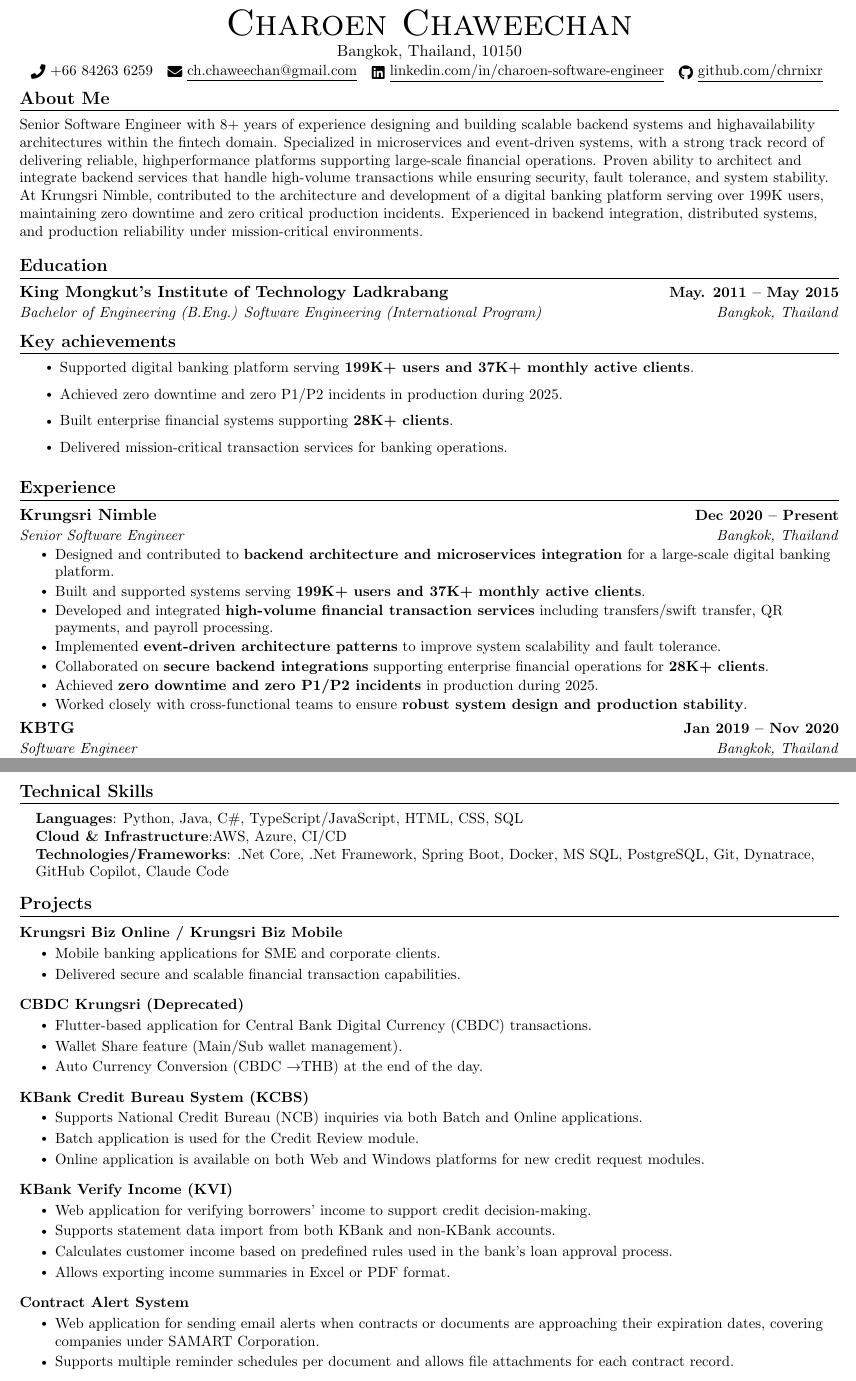
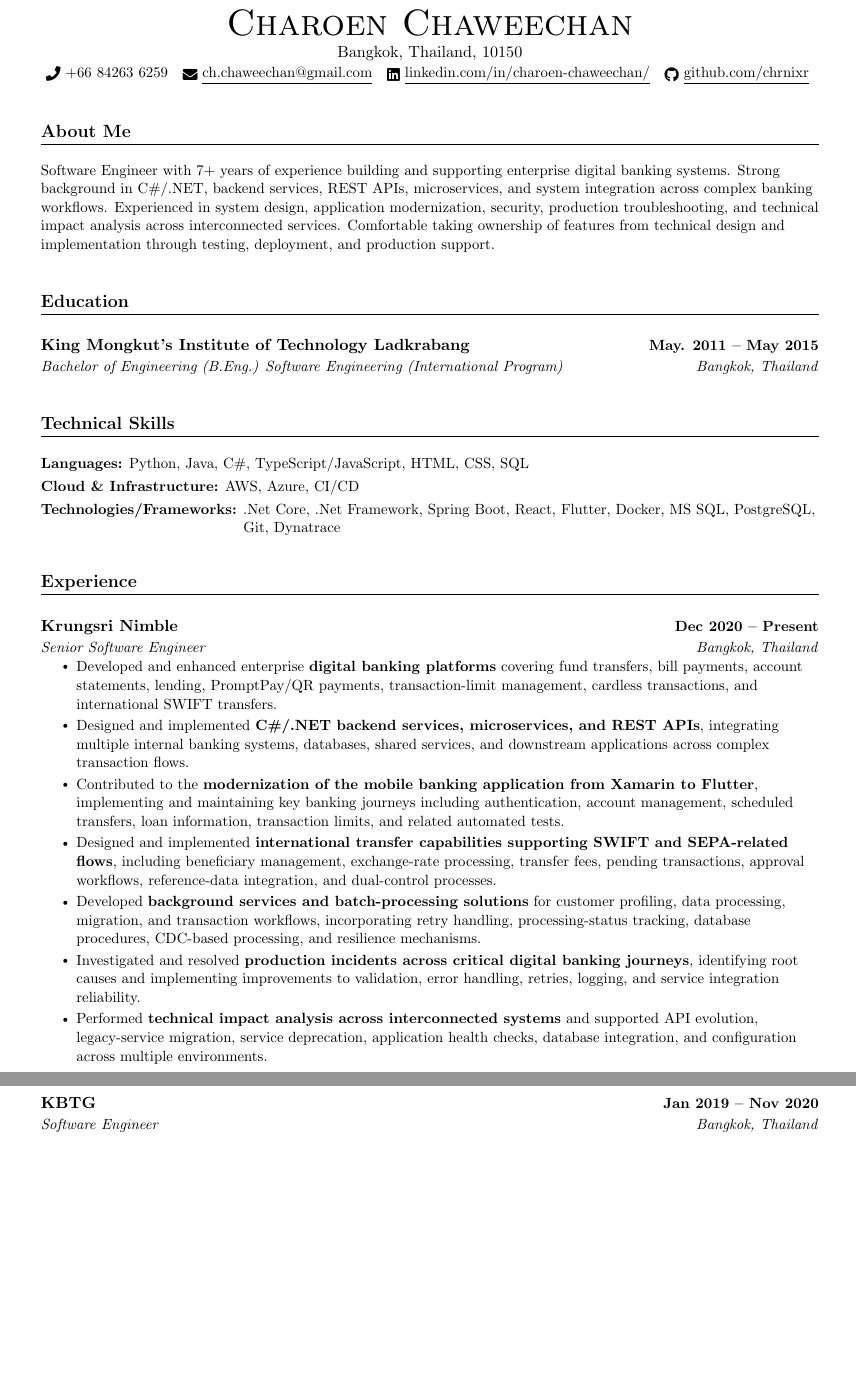
Before and after one commit to chrnixr/resume, a LaTeX CV (charoen_resume.tex): two parts of pages 1 and 2 of 2, joined at a grey line, cut so that both start at the same text, the shorter picture padded with empty space. Compiled offline with pdfLaTeX.

Commit message:
Rework resume content/layout and fix Docker build
- Fix Dockerfile: replace removed Alpine "fontawesome" package with
  texmf-dist-fontsextra (provides fontawesome5.sty)
- Rewrite Experience bullets (Krungsri Nimble, KBTG) with more senior,
  ownership-focused language
- Reorder sections (Technical Skills before Experience) and rework
  spacing/margins for a more readable, less cramped layout
- Convert Technical Skills to a description list with hanging indent
  so wrapped lines don't collide with the label
- Keep KBTG entry intact across page breaks via needspace
- Update README to drop stale charoen_cv.* references in favor of
  charoen_resume.pdf and correct the Dockerfile package name

Co-Authored-By: Claude Sonnet 5 <noreply@anthropic.com>

```diff
--- a/charoen_resume.tex
+++ b/charoen_resume.tex
@@ -18,6 +18,7 @@
 \usepackage[english]{babel}
 \usepackage{tabularx}
 \usepackage{fontawesome5}
+\usepackage{needspace}
 \usepackage{multicol}
 \setlength{\multicolsep}{-3.0pt}
 \setlength{\columnsep}{-1pt}
@@ -120,15 +122,15 @@
     {\Huge \scshape Charoen Chaweechan} \\ \vspace{1pt}
     Bangkok, Thailand, 10150 \\ \vspace{1pt}
     \small \raisebox{-0.1\height}\faPhone\ +66 84263 6259 ~ \href{mailto:ch.chaweechan@gmail.com}{\raisebox{-0.2\height}\faEnvelope\  \underline{ch.chaweechan@gmail.com}} ~
-    \href{https://linkedin.com/in/charoen-software-engineer/}{\raisebox{-0.2\height}\faLinkedin\ \underline{linkedin.com/in/charoen-software-engineer}}  ~
+    \href{https://linkedin.com/in/charoen-chaweechan/}{\raisebox{-0.2\height}\faLinkedin\ \underline{linkedin.com/in/charoen-chaweechan/}}  ~
     \href{https://github.com/chrnixr}{\raisebox{-0.2\height}\faGithub\ \underline{github.com/chrnixr}}
-    \vspace{-8pt}
+    \vspace{2pt}
 \end{center}
 
 %-----------About ME-----------
 \section{About Me}
   \resumeSubHeadingListStart
-    \resumeItem{Senior Software Engineer with 8+ years of experience designing and building scalable backend systems and highavailability architectures within the fintech domain. Specialized in microservices and event-driven systems, with a strong track record of delivering reliable, highperformance platforms supporting large-scale financial operations. Proven ability to architect and integrate backend services that handle high-volume transactions while ensuring security, fault tolerance, and system stability. At Krungsri Nimble, contributed to the architecture and development of a digital banking platform serving over 199K users, maintaining zero downtime and zero critical production incidents. Experienced in backend integration, distributed systems, and production reliability under mission-critical environments.}
+    \resumeItem{Software Engineer with 7+ years of experience building and supporting enterprise digital banking systems. Strong background in C\#/.NET, backend services, REST APIs, microservices, and system integration across complex banking workflows. Experienced in system design, application modernization, security, production troubleshooting, and technical impact analysis across interconnected services. Comfortable taking ownership of features from technical design and implementation through testing, deployment, and production support.}
   \resumeSubHeadingListEnd
 
 
@@ -140,35 +142,35 @@
       {Bachelor of Engineering (B.Eng.) Software Engineering (International Program)}{Bangkok, Thailand}
   \resumeSubHeadingListEnd
 
-%----------KEY achievements ------
-\section{Key achievements}
-  \resumeItemListStart
-    \resumeItem{Supported digital banking platform serving \textbf{199K+ users and 37K+ monthly active clients}.}
-    \resumeItem{Achieved zero downtime and zero P1/P2 incidents in production during 2025.}
-    \resumeItem{Built enterprise financial systems supporting \textbf{28K+ clients}.}
-    \resumeItem{Delivered mission-critical transaction services for banking operations.}
-  \resumeItemListEnd
-
+%-----------PROGRAMMING SKILLS-----------
+\section{Technical Skills}
+ \begin{description}[leftmargin=1.9in, labelsep=0.4em, itemsep=3pt, topsep=0pt, parsep=0pt, font=\normalfont\bfseries]
+    \small
+    \item[Languages:] Python, Java, C\#, TypeScript/JavaScript, HTML, CSS, SQL
+    \item[Cloud \& Infrastructure:] AWS, Azure, CI/CD
+    \item[Technologies/Frameworks:] .Net Core, .Net Framework, Spring Boot, React, Flutter, Docker, MS SQL, PostgreSQL, Git, Dynatrace
+ \end{description}
 
 %-----------EXPERIENCE-----------
 \section{Experience}
   \resumeSubHeadingListStart
 
-    \resumeSubheading
-      {Krungsri Nimble}{Dec 2020 -- Present}
-      {Senior Software Engineer}{Bangkok, Thailand}
-      \resumeItemListStart
-        \resumeItem{Designed and contributed to \textbf{backend architecture and microservices integration} for a large-scale digital banking platform.}
-        \resumeItem{Built and supported systems serving \textbf{199K+ users and 37K+ monthly active clients}.}
-        \resumeItem{Developed and integrated \textbf{high-volume financial transaction services} including transfers/swift transfer, QR payments, and payroll processing.}
-        \resumeItem{Implemented \textbf{event-driven architecture patterns} to improve system scalability and fault tolerance.}
-        \resumeItem{Collaborated on \textbf{secure backend integrations} supporting enterprise financial operations for \textbf{28K+ clients}.}
-        \resumeItem{Achieved \textbf{zero downtime and zero P1/P2 incidents} in production during 2025.}
-        \resumeItem{Worked closely with cross-functional teams to ensure \textbf{robust system design and production stability}.}
-      \resumeItemListEnd
+\resumeSubheading
+  {Krungsri Nimble}{Dec 2020 -- Present}
+  {Senior Software Engineer}{Bangkok, Thailand}
+  \resumeItemListStart
 
+    \resumeItem{Developed and enhanced enterprise \textbf{digital banking platforms} covering fund transfers, bill payments, account statements, lending, PromptPay/QR payments, transaction-limit management, cardless transactions, and international SWIFT transfers.}
+    \resumeItem{Designed and implemented \textbf{C\#/.NET backend services, microservices, and REST APIs}, integrating multiple internal banking systems, databases, shared services, and downstream applications across complex transaction flows.}
+    \resumeItem{Contributed to the \textbf{modernization of the mobile banking application from Xamarin to Flutter}, implementing and maintaining key banking journeys including authentication, account management, scheduled transfers, loan information, transaction limits, and related automated tests.}
+    \resumeItem{Designed and implemented \textbf{international transfer capabilities supporting SWIFT and SEPA-related flows}, including beneficiary management, exchange-rate processing, transfer fees, pending transactions, approval workflows, reference-data integration, and dual-control processes.}
+    \resumeItem{Developed \textbf{background services and batch-processing solutions} for customer profiling, data processing, migration, and transaction workflows, incorporating retry handling, processing-status tracking, database procedures, CDC-based processing, and resilience mechanisms.}
+    \resumeItem{Investigated and resolved \textbf{production incidents across critical digital banking journeys}, identifying root causes and implementing improvements to validation, error handling, retries, logging, and service integration reliability.}
+    \resumeItem{Performed \textbf{technical impact analysis across interconnected systems} and supported API evolution, legacy-service migration, service deprecation, application health checks, database integration, and configuration across multiple environments.}
+  \resumeItemListEnd
+
+    \needspace{11\baselineskip}
     \resumeSubheading
       {KBTG}{Jan 2019 -- Nov 2020}
       {Software Engineer}{Bangkok, Thailand}
       \resumeItemListStart
-        \resumeItem{Developed \textbf{Credit Bureau Integration System (KCBS)} supporting both batch and real-time processing.}
@@ -201,68 +199,6 @@
       \resumeItemListEnd
 
   \resumeSubHeadingListEnd
-\vspace{-16pt}
-
-%-----------PROGRAMMING SKILLS-----------
-\section{Technical Skills}
- \begin{itemize}[leftmargin=0.15in, label={}]
-    \small{\item{
-     \textbf{Languages}{: Python, Java, C\#, TypeScript/JavaScript, HTML, CSS, SQL} \\
-     \textbf{Cloud \& Infrastructure}{:AWS, Azure, CI/CD} \\
-     \textbf{Technologies/Frameworks}{:  .Net Core, .Net Framework, Spring Boot, Docker, MS SQL, PostgreSQL, Git, Dynatrace,
-GitHub Copilot, Claude Code} \\
-    }}
- \end{itemize}
- \vspace{-16pt}
-
-%-----------PROJECTS-----------
-\section{Projects}
-    \vspace{-5pt}
-    \resumeSubHeadingListStart
-      \resumeProjectHeading
-          {\textbf{Krungsri Biz Online / Krungsri Biz Mobile}}{}
-          \resumeItemListStart
-            \resumeItem{Mobile banking applications for SME and corporate clients.}
-            \resumeItem{Delivered secure and scalable financial transaction capabilities.}
-          \resumeItemListEnd
-          \vspace{-13pt}
-      \resumeProjectHeading
-          {\textbf{CBDC Krungsri (Deprecated)}}{}
-          \resumeItemListStart
-            \resumeItem{Flutter-based application for Central Bank Digital Currency (CBDC) transactions.}
-            \resumeItem{Wallet Share feature (Main/Sub wallet management).}
-            \resumeItem{Auto Currency Conversion (CBDC \textrightarrow THB) at the end of the day.}
-          \resumeItemListEnd
-          \vspace{-13pt}
-
-          \resumeProjectHeading
-          {\textbf{KBank Credit Bureau System (KCBS)}}{}
-          \resumeItemListStart
-            \resumeItem{Supports National Credit Bureau (NCB) inquiries via both Batch and Online applications.}
-            \resumeItem{Batch application is used for the Credit Review module.}
-            \resumeItem{Online application is available on both Web and Windows platforms for new credit request modules.}
-          \resumeItemListEnd
-          \vspace{-13pt}
-
-          \resumeProjectHeading
-          {\textbf{KBank Verify Income (KVI)}}{}
-          \resumeItemListStart
-            \resumeItem{Web application for verifying borrowers' income to support credit decision-making.}
-            \resumeItem{Supports statement data import from both KBank and non-KBank accounts.}
-            \resumeItem{Calculates customer income based on predefined rules used in the bank's loan approval process.}
-            \resumeItem{Allows exporting income summaries in Excel or PDF format.}
-          \resumeItemListEnd
-          \vspace{-13pt}
-
-          \resumeProjectHeading
-          {\textbf{Contract Alert System}}{}
-          \resumeItemListStart
-            \resumeItem{Web application for sending email alerts when contracts or documents are approaching their expiration dates, covering companies under SAMART Corporation.}
-            \resumeItem{Supports multiple reminder schedules per document
-and allows file attachments for each contract record.}
-          \resumeItemListEnd
-    \resumeSubHeadingListEnd
-\vspace{-15pt}
 
  %-----------CERTIFICATIONS---------------
 \section{Certifications}
@@ -275,5 +212,4 @@
             \resumeItemListEnd
     \resumeSubHeadingListEnd
-\vspace{-15pt}
 
 \end{document}
```
Also changed, not shown: README.md, charoen_cv.pdf (deleted), charoen_cv_1.jpg (deleted), charoen_cv_2.jpg (deleted), charoen_resume.pdf (added), charoen_resume.tex (52 more changed lines), 2 other files.
